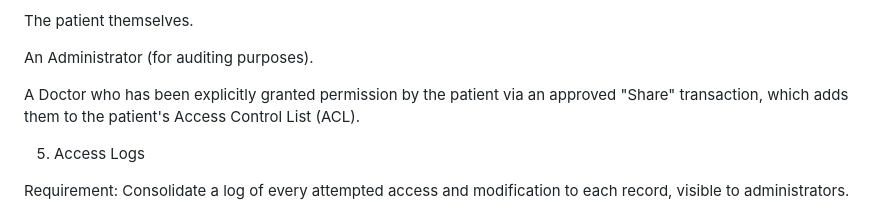
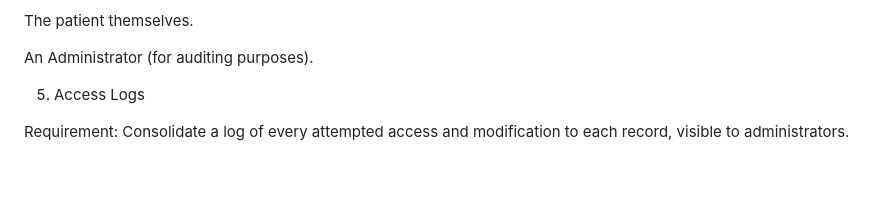
Before and after one commit to tejasvinigoel/DPoS-MedChain, a Markdown page: README.md, the part around one of its changes. GitHub-like rendering; blank space fills up the shorter version.

```diff
--- a/README.md
+++ b/README.md
@@ -64,8 +65,6 @@ Authorization: The check_access method in blockchain.py enforces the authorizati
 The patient themselves.
 
 An Administrator (for auditing purposes).
-
-A Doctor who has been explicitly granted permission by the patient via an approved "Share" transaction, which adds them to the patient's Access Control List (ACL).
 
 5. Access Logs
 
```
Also changed, not shown: other parts of README.md (+1 -0 lines).
